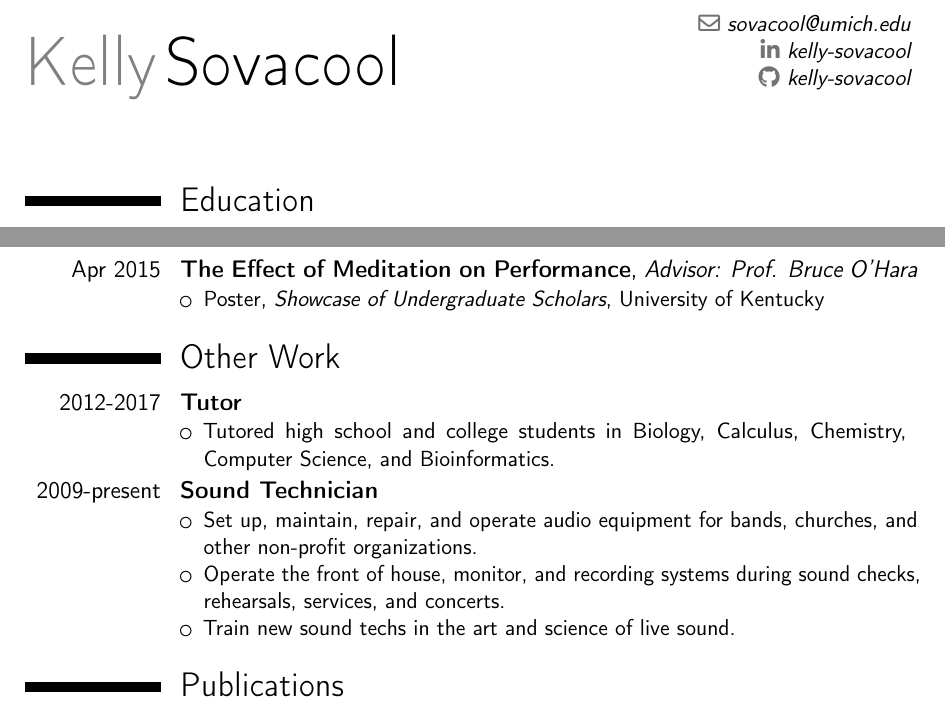
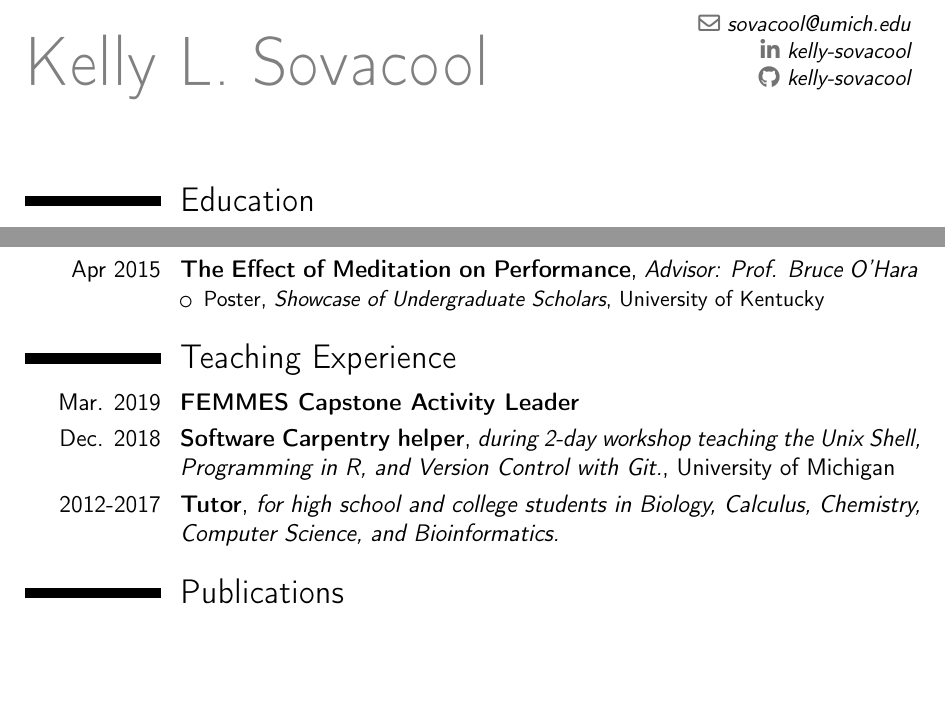
Before and after one commit to kelly-sovacool/latex-cv, a LaTeX CV (cv_KLS.tex): two parts of pages 1 and 2 of 2, joined at a grey line, cut so that both start at the same text, the shorter picture padded with empty space. Compiled offline with pdfLaTeX.

Commit message:
Remove Sound Tech entry, add Teaching Experience

```diff
--- a/cv_KLS.tex
+++ b/cv_KLS.tex
@@ -30,7 +30,7 @@
 %\setlength{\makecvheadnamewidth}{10cm}            % for the 'classic' style, if you want to force the width allocated to your name and avoid line breaks. be careful though, the length is normally calculated to avoid any overlap with your personal info; use this at your own typographical risks...
 
 % personal data
-\name{Kelly}{Sovacool}
+\name{Kelly L. Sovacool}{}
 %\title{Resumé title}                               % optional, remove / comment the line if not wanted
 %\address{street and number}{postcode city}{country}% optional, remove / comment the line if not wanted; the "postcode city" and "country" arguments can be omitted or provided empty
 %\phone[mobile]{+1~(234)~567~890}                   % optional, remove / comment the line if not wanted; the optional "type" of the phone can be "mobile" (default), "fixed" or "fax"
@@ -143,20 +143,10 @@
 }
 
 %----------------------------------------------------------------------------------
-
-\section{Other Work}
-
-\cventry{2012-2017}{Tutor}{}{}{}{
-\begin{itemize}
-\item Tutored high school and college students in Biology, Calculus, Chemistry, \allowbreak Computer Science, and Bioinformatics.
-\end{itemize}}
-
-\cventry{2009-present}{Sound Technician}{}{}{}{
-\begin{itemize}
-\item Set up, maintain, repair, and operate audio equipment for bands, churches, and other non-profit organizations.
-\item Operate the front of house, monitor, and recording systems during sound checks, rehearsals, services, and concerts.
-\item Train new sound techs in the art and science of live sound.
-\end{itemize}}
+\section{Teaching Experience}
+\cventry{Mar. 2019}{FEMMES Capstone Activity Leader}{}{}{}{}
+\cventry{Dec. 2018}{Software Carpentry helper}{during 2-day workshop teaching the Unix Shell, Programming in R, and Version Control with Git.}{University of Michigan}{}{}
+\cventry{2012-2017}{Tutor}{for high school and college students in Biology, Calculus, Chemistry, Computer Science, and Bioinformatics.}{}{}{}
 
 %----------------------------------------------------------------------------------
 % Publications from a BibTeX file without multibib
```
Also changed, not shown: cv_KLS.pdf.
